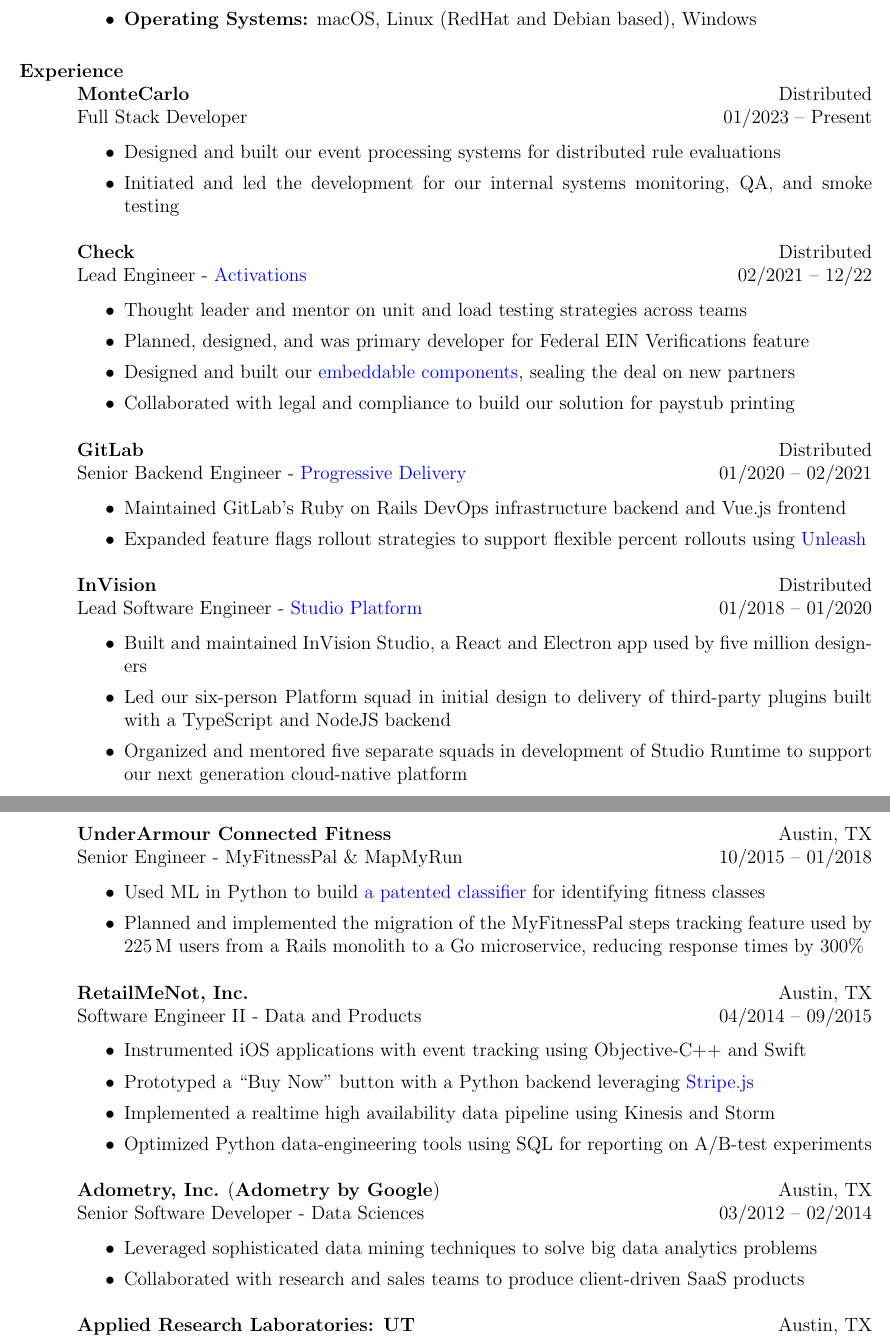
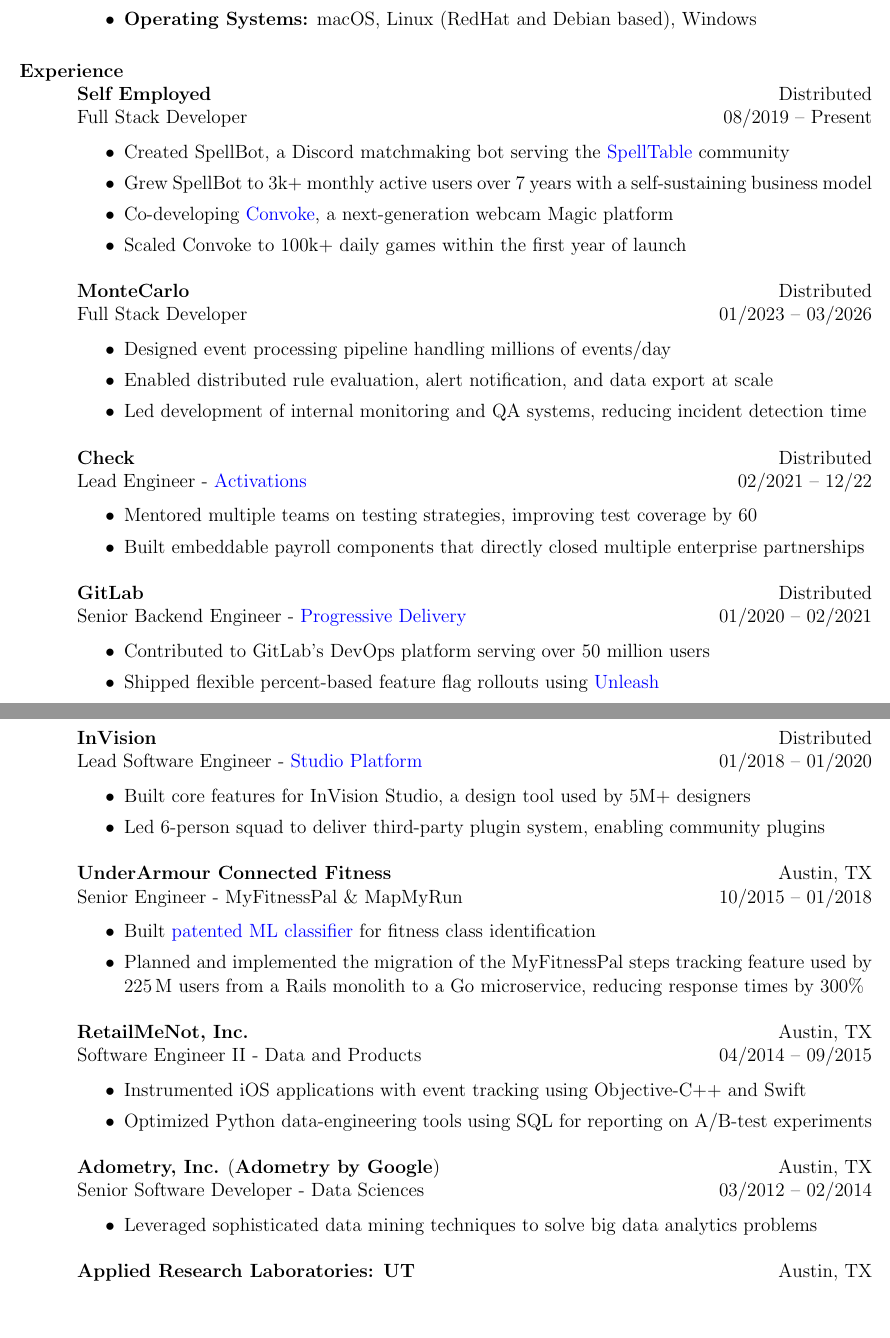
Before and after one commit to lexicalunit/lexicalunit, a LaTeX CV (resume/resume.tex): two parts of pages 1 and 2 of 2, joined at a grey line, cut so that both start at the same text, the shorter picture padded with empty space. Compiled offline with pdfLaTeX.

Commit message:
Update resume 2026-03

```diff
--- a/resume/resume.tex
+++ b/resume/resume.tex
@@ -74,15 +74,30 @@
   % Experience
   \section{Experience}
 
+  % Convoke & SpellBot
+  \employer{\textbf{Self Employed}}
+  \title{Full Stack Developer}
+  \location{Distributed}
+  \dates{08/2019 -- Present}
+  \begin{position}
+    \begin{itemize}
+      \item Created SpellBot, a Discord matchmaking bot serving the \href{https://spelltable.wizards.com/}{SpellTable} community
+      \item Grew SpellBot to 3k+ monthly active users over 7 years with a self-sustaining business model
+      \item Co-developing \href{https://convoke.games/}{Convoke}, a next-generation webcam Magic platform
+      \item Scaled Convoke to 100k+ daily games within the first year of launch
+    \end{itemize}
+  \end{position}
+
   % MonteCarlo
   \employer{\textbf{MonteCarlo}}
   \title{Full Stack Developer}
   \location{Distributed}
-\dates{01/2023 -- Present}
+  \dates{01/2023 -- 03/2026}
   \begin{position}
     \begin{itemize}
-\item Designed and built our event processing systems for distributed rule evaluations
-\item Initiated and led the development for our internal systems monitoring, QA, and smoke testing
+      \item Designed event processing pipeline handling millions of events/day
+      \item Enabled distributed rule evaluation, alert notification, and data export at scale
+      \item Led development of internal monitoring and QA systems, reducing incident detection time
     \end{itemize}
   \end{position}
 
@@ -93,10 +108,11 @@
   \dates{02/2021 -- 12/22}
   \begin{position}
     \begin{itemize}
-\item Thought leader and mentor on unit and load testing strategies across teams
-\item Planned, designed, and was primary developer for Federal EIN Verifications feature
-\item Designed and built our \href{https://www.checkhq.com/platform/embedded-payroll}{embeddable components}, sealing the deal on new partners
-\item Collaborated with legal and compliance to build our solution for paystub printing
+      \item Mentored multiple teams on testing strategies, improving test coverage by 60%
+      \item Built embeddable payroll components that directly closed multiple enterprise partnerships
+        % \item Planned, designed, and was primary developer for Federal EIN Verifications feature
+        % \item Designed and built our \href{https://www.checkhq.com/platform/embedded-payroll}{embeddable components}, sealing the deal on new partners
+        % \item Collaborated with legal and compliance to build our solution for paystub printing
     \end{itemize}
   \end{position}
 
@@ -107,8 +123,8 @@
   \dates{01/2020 -- 02/2021}
   \begin{position}
     \begin{itemize}
-\item Maintained GitLab's Ruby on Rails DevOps infrastructure backend and Vue.js frontend
-\item Expanded feature flags rollout strategies to support flexible percent rollouts using \href{https://unleash.github.io/}{Unleash}
+      \item Contributed to GitLab's DevOps platform serving over 50 million users
+      \item Shipped flexible percent-based feature flag rollouts using \href{https://unleash.github.io/}{Unleash}
         % \item Created the solution and \href{https://www.youtube.com/watch?v=ymgwt2NUbd4}{a video demo} for Green-Blue deployments with GitLab CI on Amazon Elastic Kubernetes Service and Google Kubernetes Engine
     \end{itemize}
   \end{position}
@@ -120,8 +138,8 @@
   \dates{01/2018 -- 01/2020}
   \begin{position}
     \begin{itemize}
-\item Built and maintained InVision Studio, a React and Electron app used by five million designers
-\item Led our six-person Platform squad in initial design to delivery of third-party plugins built with a TypeScript and NodeJS backend
-\item Organized and mentored five separate squads in development of Studio Runtime to support our next generation cloud-native platform
+      \item Built core features for InVision Studio, a design tool used by 5M+ designers
+      \item Led 6-person squad to deliver third-party plugin system, enabling community plugins
+        % \item Organized and mentored five separate squads in development of Studio Runtime to support our next generation cloud-native platform
     \end{itemize}
   \end{position}
@@ -137,7 +153,7 @@
     \begin{itemize}
         % \item Lead developer of Scala-based microservice for a \$1\,M Samsung partnership
         % \item Architected an iOS and Python \textit{Find Fitness Classes} feature in partnership with Mindbody
-\item Used ML in Python to build \href{https://patents.google.com/patent/US20180225367A1/en?oq=20180225367}{a patented classifier} for identifying fitness classes
+      \item Built \href{https://patents.google.com/patent/US20180225367A1/en?oq=20180225367}{patented ML classifier} for fitness class identification
         % \item Refactored existing ruby microservices to use a new real-time stream based notification system, driving 20\,k push notifications and emails per minute
       \item Planned and implemented the migration of the MyFitnessPal steps tracking feature used by 225\,M users from a Rails monolith to a Go microservice, reducing response times by 300\%
     \end{itemize}
@@ -151,11 +167,11 @@
   \begin{position}
     \begin{itemize}
       \item Instrumented iOS applications with event tracking using Objective-C++ and Swift
-\item Prototyped a ``Buy Now'' button with a Python backend leveraging \href{https://stripe.com/}{Stripe.js} %, a cross-device embeddable payment form
+        % \item Prototyped a ``Buy Now'' button with a Python backend leveraging \href{https://stripe.com/}{Stripe.js} %, a cross-device embeddable payment form
         % \item cerebro-deploy fabric based AWS deployment
         % \item storm topology
         % \item kinesis autoscaling
-\item Implemented a realtime high availability data pipeline using Kinesis and Storm
+        % \item Implemented a realtime high availability data pipeline using Kinesis and Storm
       \item Optimized Python data-engineering tools using SQL for reporting on A/B-test experiments % Veg-o-Matic
         % \item Architected aggregation service built on Druid.io, an OLAP realtime datastore
         % \item Wrote Python ETL code leveraging our MasterMind framework
@@ -173,7 +189,7 @@
       \item Leveraged sophisticated data mining techniques to solve big data analytics problems
         % \item Sharpened \Cplusplus~and Python skills by attending PyCon, PyData, and \Cplusplus~conferences
         % \item Designed and implemented robust Web API resources using Flask, gunicorn, and Nginx
-\item Collaborated with research and sales teams to produce client-driven SaaS products
+        % \item Collaborated with research and sales teams to produce client-driven SaaS products
     \end{itemize}
   \end{position}
 
```
Also changed, not shown: resume/aresume.pdf, resume/resume.tex (11 more changed lines), 1 other file. Lines whose indentation alone changed are shown as unchanged.
